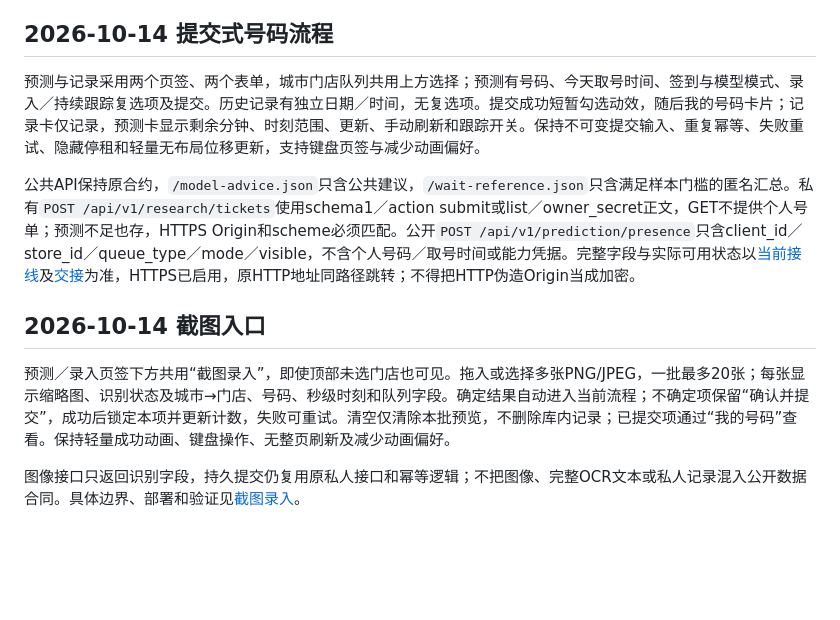
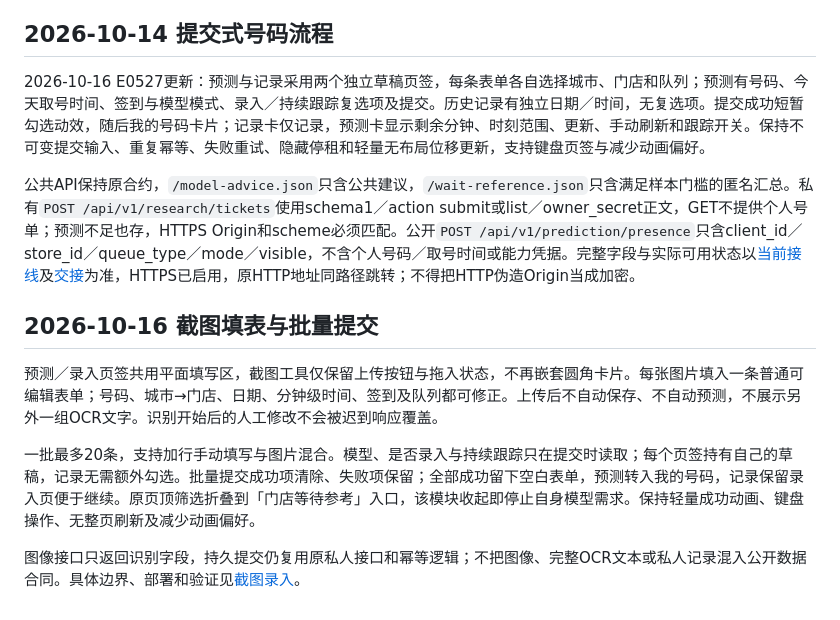
Before and after one commit to Serenin0x/sushiro-queue-predictor, a Markdown page: docs/design/README.md, the part around the change. Rendered like a GitHub page; blank space fills up the shorter version.

Commit message:
Align screenshot instructions with editable drafts [skip ci]

```diff
--- a/docs/design/README.md
+++ b/docs/design/README.md
@@ -91,12 +91,14 @@
 
 ## 2026-10-14 提交式号码流程
 
-预测与记录采用两个页签、两个表单，城市门店队列共用上方选择；预测有号码、今天取号时间、签到与模型模式、录入／持续跟踪复选项及提交。历史记录有独立日期／时间，无复选项。提交成功短暂勾选动效，随后我的号码卡片；记录卡仅记录，预测卡显示剩余分钟、时刻范围、更新、手动刷新和跟踪开关。保持不可变提交输入、重复幂等、失败重试、隐藏停租和轻量无布局位移更新，支持键盘页签与减少动画偏好。
+2026-10-16 E0527更新：预测与记录采用两个独立草稿页签，每条表单各自选择城市、门店和队列；预测有号码、今天取号时间、签到与模型模式、录入／持续跟踪复选项及提交。历史记录有独立日期／时间，无复选项。提交成功短暂勾选动效，随后我的号码卡片；记录卡仅记录，预测卡显示剩余分钟、时刻范围、更新、手动刷新和跟踪开关。保持不可变提交输入、重复幂等、失败重试、隐藏停租和轻量无布局位移更新，支持键盘页签与减少动画偏好。
 
 公共API保持原合约，`/model-advice.json`只含公共建议，`/wait-reference.json`只含满足样本门槛的匿名汇总。私有`POST /api/v1/research/tickets`使用schema1／action submit或list／owner_secret正文，GET不提供个人号单；预测不足也存，HTTPS Origin和scheme必须匹配。公开`POST /api/v1/prediction/presence`只含client_id／store_id／queue_type／mode／visible，不含个人号码／取号时间或能力凭据。完整字段与实际可用状态以[当前接线](../EXISTING_TICKET_LIVE.md)及[交接](../PROJECT_HANDOVER.md)为准，HTTPS已启用，原HTTP地址同路径跳转；不得把HTTP伪造Origin当成加密。
 
-## 2026-10-14 截图入口
+## 2026-10-16 截图填表与批量提交
 
-预测／录入页签下方共用“截图录入”，即使顶部未选门店也可见。拖入或选择多张PNG/JPEG，一批最多20张；每张显示缩略图、识别状态及城市→门店、号码、秒级时刻和队列字段。确定结果自动进入当前流程；不确定项保留“确认并提交”，成功后锁定本项并更新计数，失败可重试。清空仅清除本批预览，不删除库内记录；已提交项通过“我的号码”查看。保持轻量成功动画、键盘操作、无整页刷新及减少动画偏好。
+预测／录入页签共用平面填写区，截图工具仅保留上传按钮与拖入状态，不再嵌套圆角卡片。每张图片填入一条普通可编辑表单；号码、城市→门店、日期、分钟级时间、签到及队列都可修正。上传后不自动保存、不自动预测，不展示另外一组OCR文字。识别开始后的人工修改不会被迟到响应覆盖。
+
+一批最多20条，支持加行手动填写与图片混合。模型、是否录入与持续跟踪只在提交时读取；每个页签持有自己的草稿，记录无需额外勾选。批量提交成功项清除、失败项保留；全部成功留下空白表单，预测转入我的号码，记录保留录入页便于继续。原页顶筛选折叠到「门店等待参考」入口，该模块收起即停止自身模型需求。保持轻量成功动画、键盘操作、无整页刷新及减少动画偏好。
 
 图像接口只返回识别字段，持久提交仍复用原私人接口和幂等逻辑；不把图像、完整OCR文本或私人记录混入公开数据合同。具体边界、部署和验证见[截图录入](../SCREENSHOT_IMPORT.md)。
```
Also changed, not shown: README.md (+1 -1 lines).
